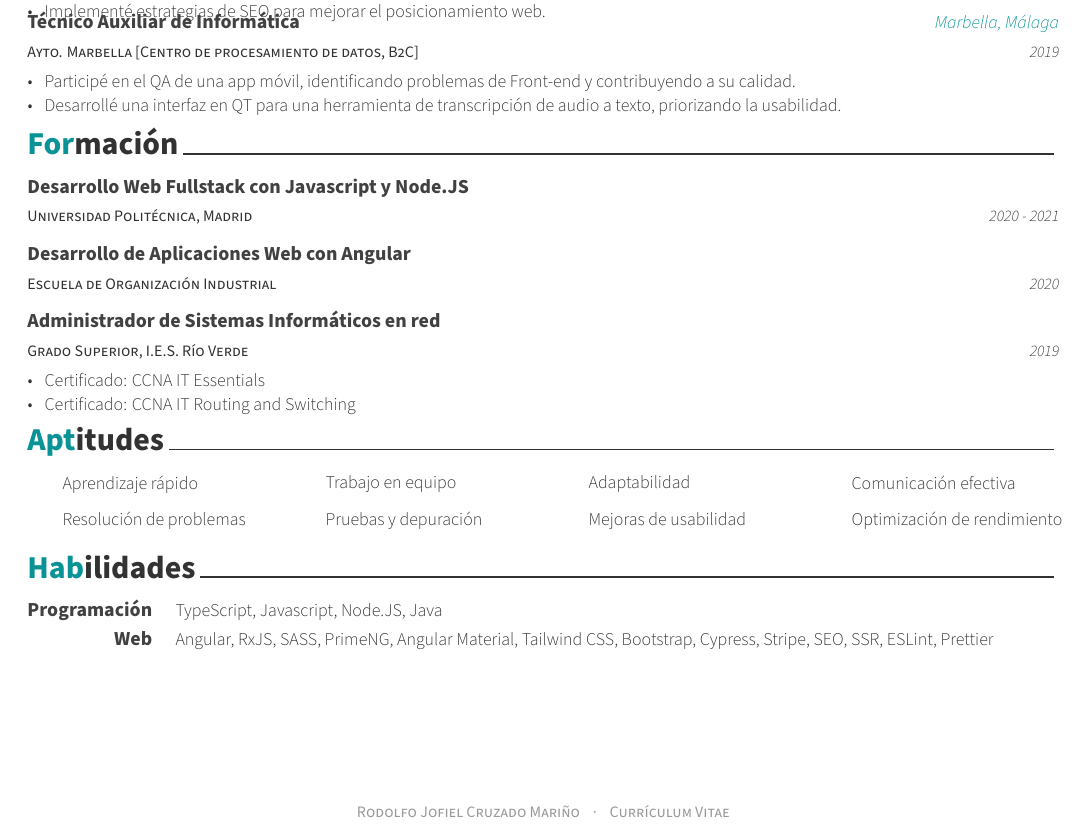
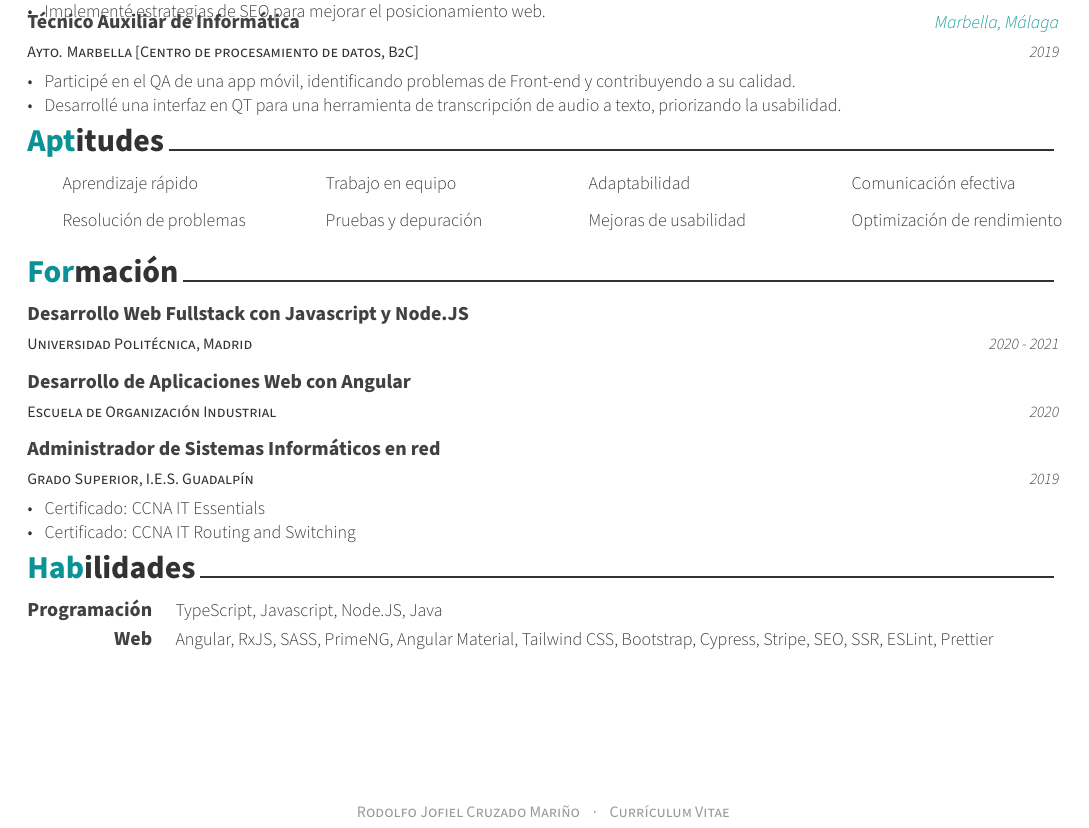
Before and after one commit to Fazeludox/jofiel-cv, a LaTeX CV (curriculum.tex, which reads content/education.tex): part of the page, cut so that both start at the same text. Compiled offline with XeLaTeX.

Commit message:
CV: Fixed IES and updated order.

```diff
--- a/content/education.tex
+++ b/content/education.tex
@@ -22,7 +22,7 @@
     {}
     \vspace{-0.5em}
     \cventry
-    {Grado Superior, I.E.S. Río Verde}
+    {Grado Superior, I.E.S. Guadalpín}
     {Administrador de Sistemas Informáticos en red}
     {}
     {2019}
--- a/curriculum.tex
+++ b/curriculum.tex
@@ -102,8 +102,8 @@
 % \input{content/about-me.tex}
 \vspace{-1.5em}
 \input{content/experiences.tex}
+\input{content/aptitude.tex}
 \input{content/education.tex}
-\input{content/aptitude.tex}
 \input{content/skills.tex}
 
 
```
Also changed, not shown: curriculum.pdf.
